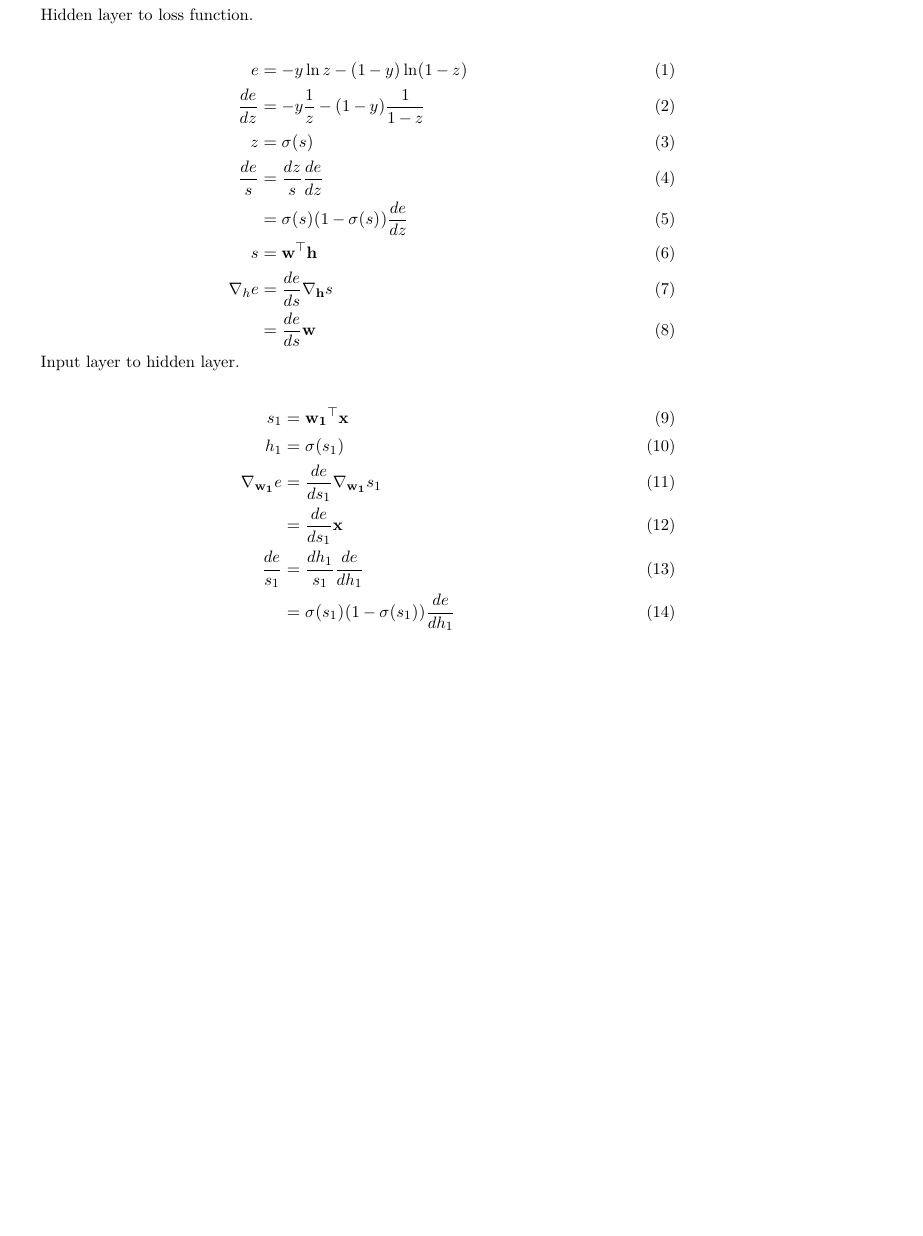
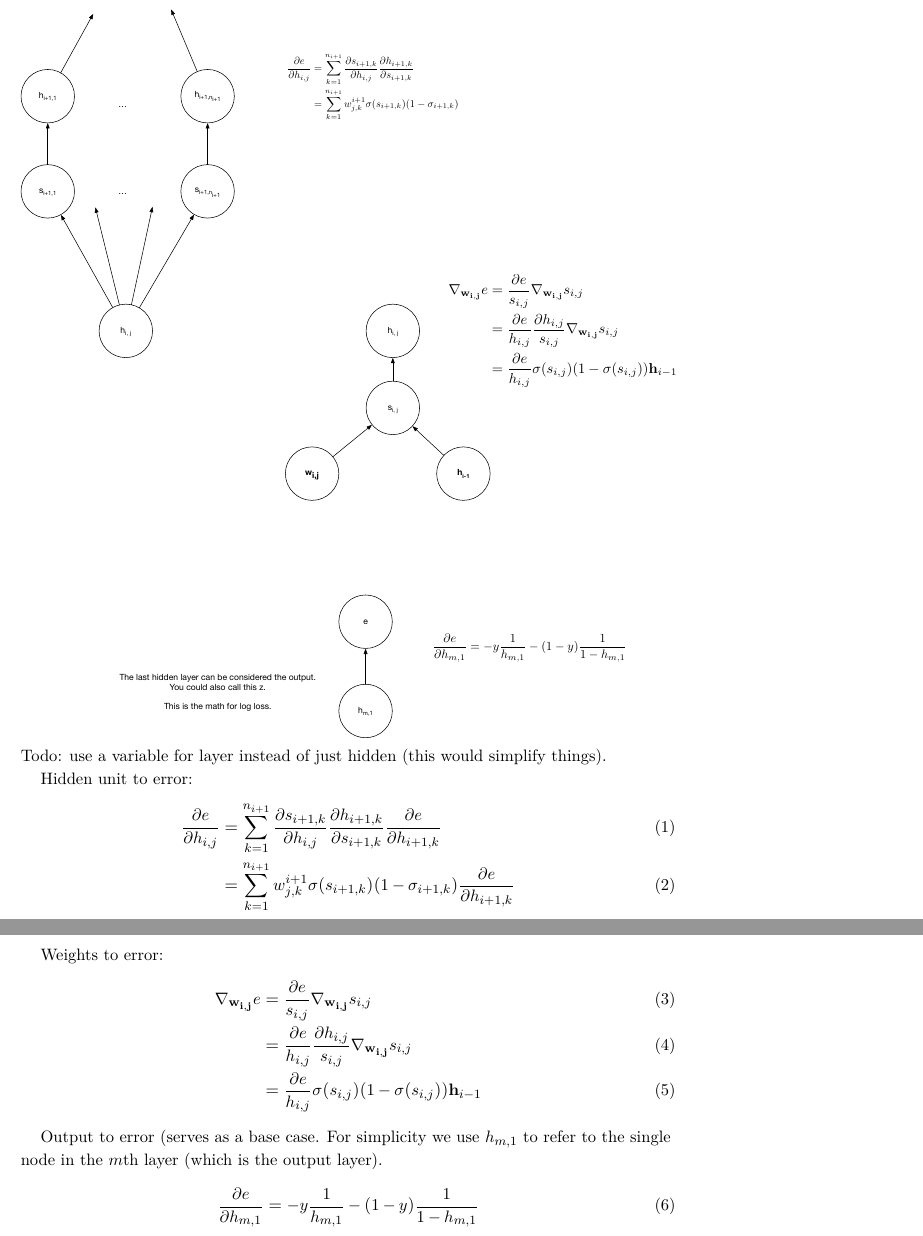
Before and after one commit to mlfa19/assignments, a LaTeX problem sheet (Module 1/06/assignment06.tex): part of the page before the commit and two parts of pages 2 and 3 of 3 after it, the two joined at a grey line, cut at the place of the change, the shorter picture padded with empty space. The pictures show the PDF file Module 1/06/assignment06.pdf that the author committed with the source.

Commit message:
full derivation of backpropagation

```diff
--- a/Module 1/06/assignment06.tex
+++ b/Module 1/06/assignment06.tex
@@ -27,9 +27,8 @@
 
 
 \href{https://www.math.hmc.edu/calculus/tutorials/multichainrule/}{HMC Multivariable Chain Rule Page}
+\includegraphics[width=\linewidth]{figures/singleneuroncloseup}
+Todo: use a variable for layer instead of just hidden (this would simplify things).
 
-Hidden layer to loss function.
-
+Hidden unit to error:
 \begin{align}
-e &= -y \ln z - (1-y) \ln (1-z) \\
-\frac{de}{dz} &= -y \frac{1}{z} - (1-y) \frac{1}{1-z}\\
@@ -40,9 +35,14 @@ s &= \mlvec{w}^\top \mlvec{h} \\
-\nabla_{h} e &=  \frac{d e}{d s} \nabla_{\mlvec{h}}{s} \\
-&=   \frac{d e}{d s}  \mlvec{w}
+\frac{\partial{e}}{\partial{h_{i,j}}} &= \sum_{k=1}^{n_{i+1}} \frac{\partial s_{i+1, k}}{\partial h_{i,j}} \frac{\partial h_{i+1, k}}{\partial s_{i+1, k}} \frac{\partial e}{\partial h_{i+1, k}} \\
+&= \sum_{k=1}^{n_{i+1}} w^{i+1}_{j,k} \sigma(s_{i+1,k})(1 - \sigma_{i+1,k})\frac{\partial e}{\partial h_{i+1, k}}
 \end{align}
 
-Input layer to hidden layer.
+Weights to error:
+\begin{align}
+\nabla_{\mathbf{w_{i,j}}} e &= \frac{\partial e} {s_{i,j}} \nabla_{\mathbf{w_{i,j}}} s_{i,j} \\
+&= \frac{\partial e}{h_{i,j}}  \frac{\partial h_{i,j}}{s_{i,j}} \nabla_{\mathbf{w_{i,j}}} s_{i,j} \\
+&= \frac{\partial e}{h_{i,j}}  \sigma(s_{i,j})(1-\sigma (s_{i,j})) \mathbf{h}_{i-1}
+\end{align}
 
+Output to error (serves as a base case.  For simplicity we use $h_{m,1}$ to refer to the single node in the $m$th layer (which is the output layer).
 \begin{align}
-s_1 &= \mlvec{w_1}^\top \mlvec{x}\\
-h_1 &= \sigma(s_1) \\
+\frac{\partial{e}}{\partial h_{m,1}} = - y \frac{1}{h_{m,1}} - (1-y) \frac{1}{1-h_{m,1}}
```
Also changed, not shown: Module 1/06/assignment06.pdf, Module 1/06/figures/singleneuroncloseup.graffle/image1.pdf (added), Module 1/06/figures/singleneuroncloseup.graffle/image2.pdf (added), Module 1/06/figures/singleneuroncloseup.graffle/image3.pdf (added), Module 1/06/figures/singleneuroncloseup.pdf (added), Module 1/06/latexmkrc (added), Module 1/06/assignment06.tex (8 more changed lines), 1 other file.
